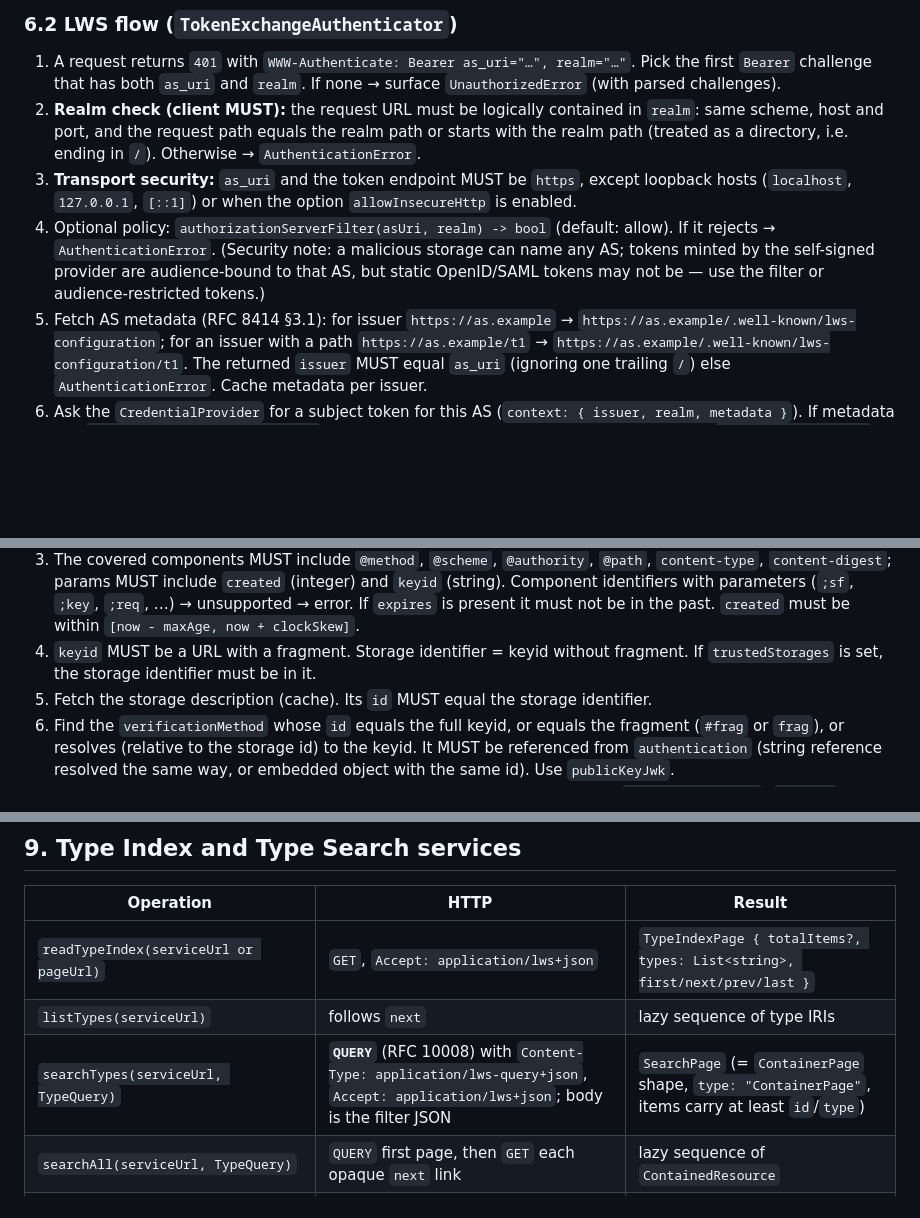
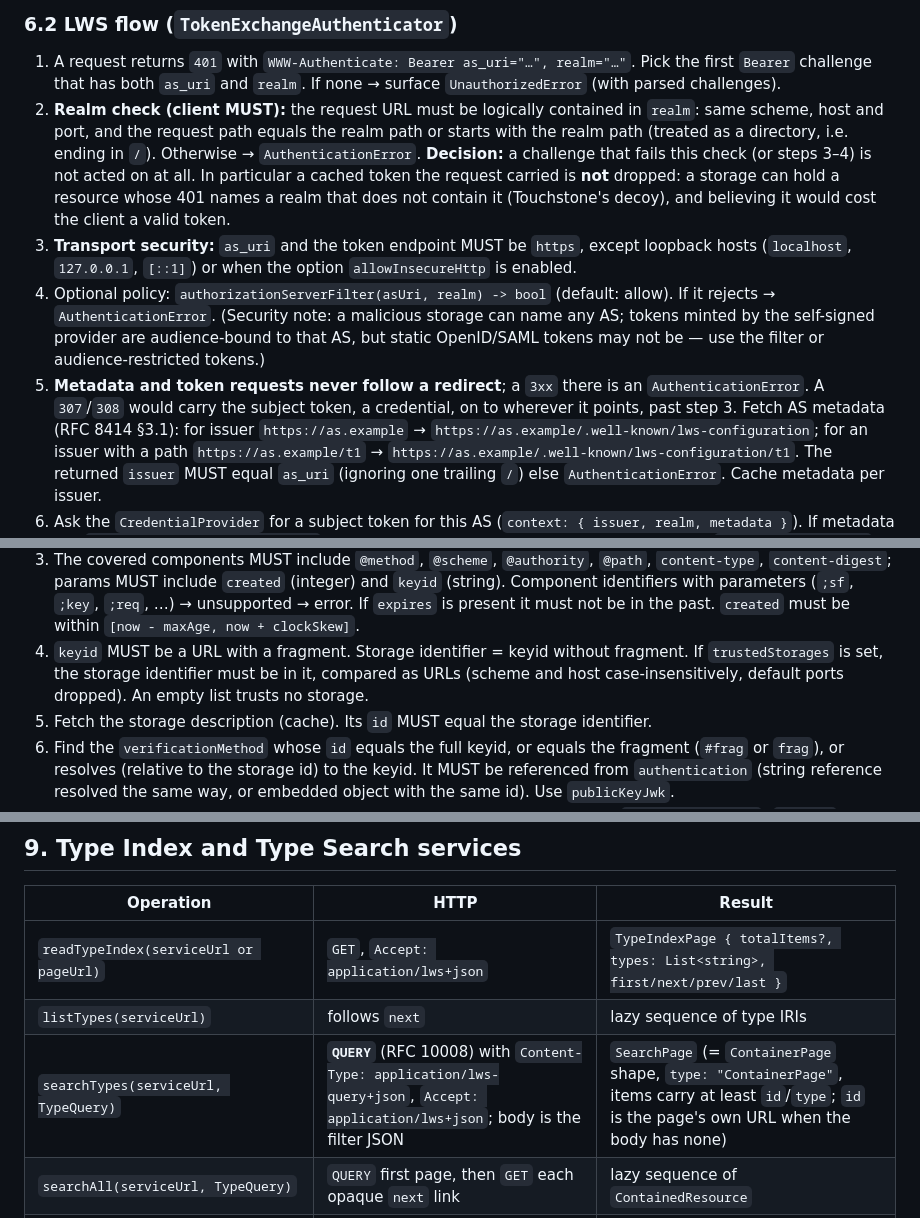
Before and after one commit to ebremer/lws-client, a Markdown page: design/client-api.md, 3 parts joined by grey strips. Drawn GitHub-style; blank space fills up the shorter version.

Commit message:
design: a failed challenge costs no token, the AS is never redirected to, search pages have an id
- 6.2 step 2: a challenge that fails the realm check (or the https or policy checks) is not acted on
  at all, so a cached token the request carried is not dropped (Touchstone's decoy).
- 6.2 step 5: metadata and token requests never follow a redirect: a 307/308 would carry the subject
  token on to its target, past the https check.
- 7.1 step 4: trustedStorages, when set, is compared as URLs; an empty list trusts no storage.
- 9: a search page's id is the page's own URL when the body has none.

```diff
--- a/design/client-api.md
+++ b/design/client-api.md
@@ -309,13 +309,19 @@ Users may implement their own (cookies, DPoP, mTLS…).
 2. **Realm check (client MUST):** the request URL must be logically contained in `realm`: same
    scheme, host and port, and the request path equals the realm path or starts with the realm
    path (treated as a directory, i.e. ending in `/`). Otherwise → `AuthenticationError`.
+   **Decision:** a challenge that fails this check (or steps 3–4) is not acted on at all. In particular
+   a cached token the request carried is **not** dropped: a storage can hold a resource whose 401 names
+   a realm that does not contain it (Touchstone's decoy), and believing it would cost the client a valid
+   token.
 3. **Transport security:** `as_uri` and the token endpoint MUST be `https`, except loopback hosts
    (`localhost`, `127.0.0.1`, `[::1]`) or when the option `allowInsecureHttp` is enabled.
 4. Optional policy: `authorizationServerFilter(asUri, realm) -> bool` (default: allow). If it
    rejects → `AuthenticationError`. (Security note: a malicious storage can name any AS; tokens
    minted by the self-signed provider are audience-bound to that AS, but static OpenID/SAML
    tokens may not be — use the filter or audience-restricted tokens.)
-5. Fetch AS metadata (RFC 8414 §3.1): for issuer `https://as.example` →
+5. **Metadata and token requests never follow a redirect**; a `3xx` there is an `AuthenticationError`.
+   A `307`/`308` would carry the subject token, a credential, on to wherever it points, past step 3.
+   Fetch AS metadata (RFC 8414 §3.1): for issuer `https://as.example` →
    `https://as.example/.well-known/lws-configuration`; for an issuer with a path
    `https://as.example/t1` → `https://as.example/.well-known/lws-configuration/t1`.
    The returned `issuer` MUST equal `as_uri` (ignoring one trailing `/`) else
@@ -412,7 +418,8 @@ Algorithm:
    error. If `expires` is present it must not be in the past. `created` must be within
    `[now - maxAge, now + clockSkew]`.
 4. `keyid` MUST be a URL with a fragment. Storage identifier = keyid without fragment. If
-   `trustedStorages` is set, the storage identifier must be in it.
+   `trustedStorages` is set, the storage identifier must be in it, compared as URLs (scheme and host
+   case-insensitively, default ports dropped). An empty list trusts no storage.
 5. Fetch the storage description (cache). Its `id` MUST equal the storage identifier.
 6. Find the `verificationMethod` whose `id` equals the full keyid, or equals the fragment
    (`#frag` or `frag`), or resolves (relative to the storage id) to the keyid. It MUST be
@@ -466,7 +473,7 @@ Models (JSON-LD `application/lws+json`, `@context: ["https://www.w3.org/ns/lws/v
 |---|---|---|
 | `readTypeIndex(serviceUrl or pageUrl)` | `GET`, `Accept: application/lws+json` | `TypeIndexPage { totalItems?, types: List<string>, first/next/prev/last }` |
 | `listTypes(serviceUrl)` | follows `next` | lazy sequence of type IRIs |
-| `searchTypes(serviceUrl, TypeQuery)` | **`QUERY`** (RFC 10008) with `Content-Type: application/lws-query+json`, `Accept: application/lws+json`; body is the filter JSON | `SearchPage` (= `ContainerPage` shape, `type: "ContainerPage"`, items carry at least `id`/`type`) |
+| `searchTypes(serviceUrl, TypeQuery)` | **`QUERY`** (RFC 10008) with `Content-Type: application/lws-query+json`, `Accept: application/lws+json`; body is the filter JSON | `SearchPage` (= `ContainerPage` shape, `type: "ContainerPage"`, items carry at least `id`/`type`; `id` is the page's own URL when the body has none) |
 | `searchAll(serviceUrl, TypeQuery)` | `QUERY` first page, then `GET` each opaque `next` link | lazy sequence of `ContainedResource` |
 | `acceptedQueryFormats(serviceUrl)` | `OPTIONS`; parse `Accept-Query` (and `Allow`) | list of media types |
 
```
